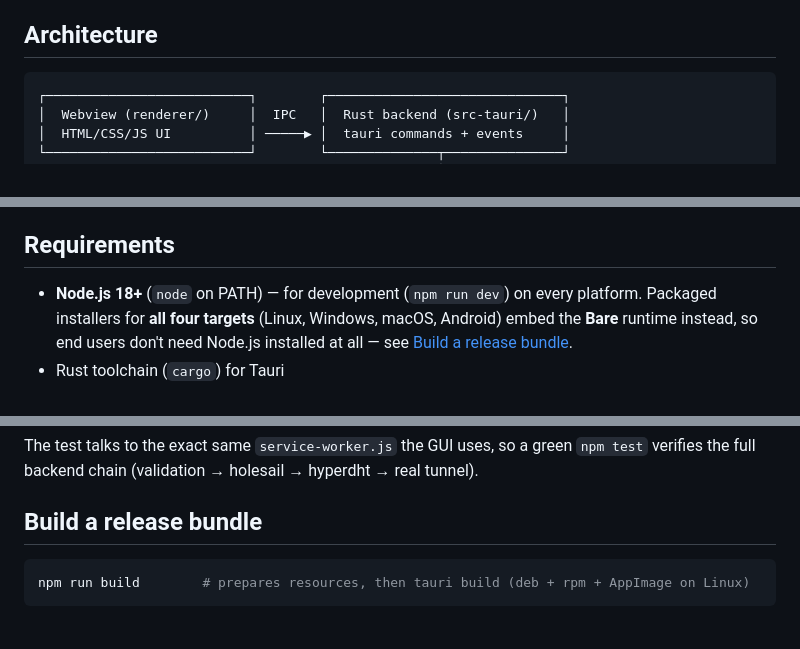
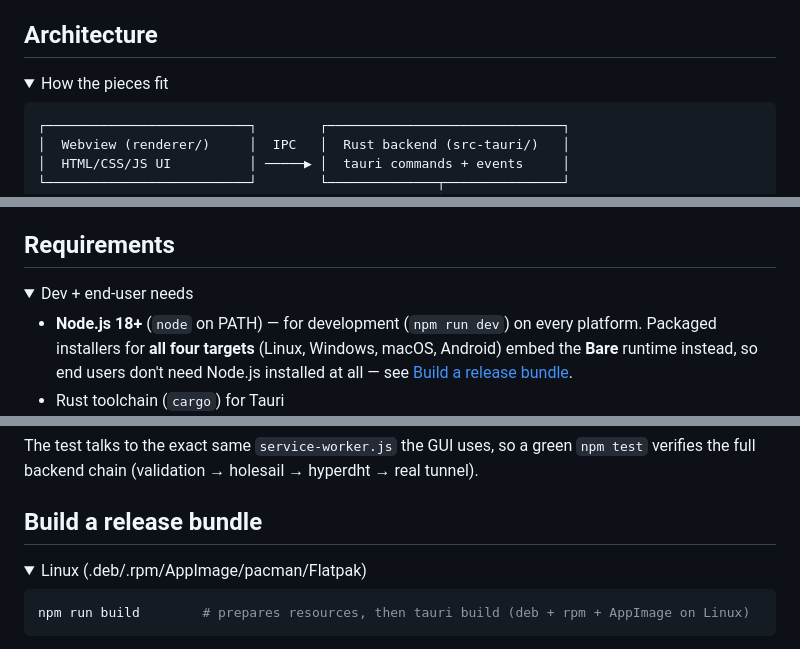
Before and after one commit to chethan62/holesail-gui, a Markdown page: README.md, 3 parts joined by grey strips. GitHub-like rendering; folded sections open.

````diff
--- a/README.md
+++ b/README.md
@@ -97,6 +112,9 @@ Android have.
 
 ## Architecture
 
+<details>
+<summary>How the pieces fit</summary>
+
 ```
 ┌──────────────────────────┐        ┌──────────────────────────────┐
 │  Webview (renderer/)     │  IPC   │  Rust backend (src-tauri/)   │
@@ -120,4 +140,7 @@ JSON-RPC over stdio.
 ## Requirements
+
+<details>
+<summary>Dev + end-user needs</summary>
 
 - **Node.js 18+** (`node` on PATH) — for development (`npm run dev`) on every
   platform. Packaged installers for **all four targets** (Linux, Windows,
@@ -146,6 +171,9 @@ The test talks to the exact same `service-worker.js` the GUI uses, so a green
 real tunnel).
 
 ## Build a release bundle
+
+<details>
+<summary>Linux (.deb/.rpm/AppImage/pacman/Flatpak)</summary>
 
 ```bash
 npm run build        # prepares resources, then tauri build (deb + rpm + AppImage on Linux)
````
Also changed, not shown: other parts of README.md (+37 -0 lines).
